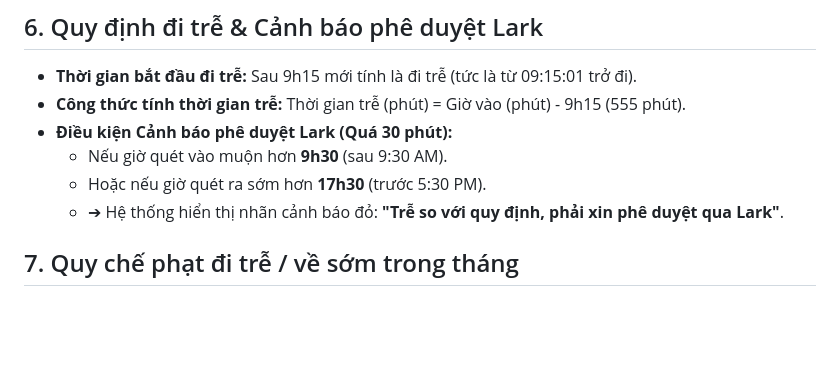
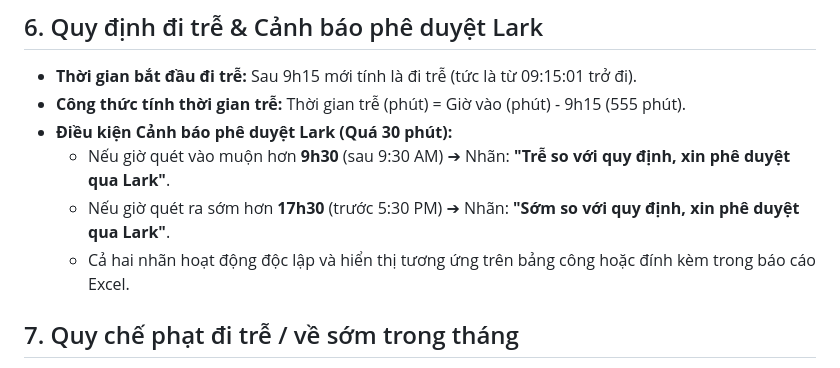
Before and after one commit to phuocduong31071994-pixel/cham-cong-hanet, a Markdown page: .gemini/rules/kimq_attendance.md, the part around the change. Rendered like a GitHub page; blank space fills up the shorter version.

Commit message:
docs: document split Lark warnings for late and early checkout

```diff
--- a/.gemini/rules/kimq_attendance.md
+++ b/.gemini/rules/kimq_attendance.md
@@ -34,9 +34,9 @@ Dự án này là hệ thống Web Tra cứu và Bổ sung công quẹt thẻ Ha
 * **Thời gian bắt đầu đi trễ:** Sau 9h15 mới tính là đi trễ (tức là từ 09:15:01 trở đi).
 * **Công thức tính thời gian trễ:** Thời gian trễ (phút) = Giờ vào (phút) - 9h15 (555 phút).
 * **Điều kiện Cảnh báo phê duyệt Lark (Quá 30 phút):**
-  * Nếu giờ quét vào muộn hơn **9h30** (sau 9:30 AM).
-  * Hoặc nếu giờ quét ra sớm hơn **17h30** (trước 5:30 PM).
-  * ➔ Hệ thống hiển thị nhãn cảnh báo đỏ: **"Trễ so với quy định, phải xin phê duyệt qua Lark"**.
+  * Nếu giờ quét vào muộn hơn **9h30** (sau 9:30 AM) ➔ Nhãn: **"Trễ so với quy định, xin phê duyệt qua Lark"**.
+  * Nếu giờ quét ra sớm hơn **17h30** (trước 5:30 PM) ➔ Nhãn: **"Sớm so với quy định, xin phê duyệt qua Lark"**.
+  * Cả hai nhãn hoạt động độc lập và hiển thị tương ứng trên bảng công hoặc đính kèm trong báo cáo Excel.
 
 ## 7. Quy chế phạt đi trễ / về sớm trong tháng
 * **Hạn mức miễn phạt:** Mỗi nhân sự được miễn phạt **3 lần đầu tiên** đi trễ hoặc về sớm cộng dồn trong 1 tháng dương lịch (Ví dụ: đi trễ 2 lần + về sớm 1 lần = 3 lần vi phạm).
```
Also changed, not shown: cấu_hình_kimq.md (+3 -3 lines).
